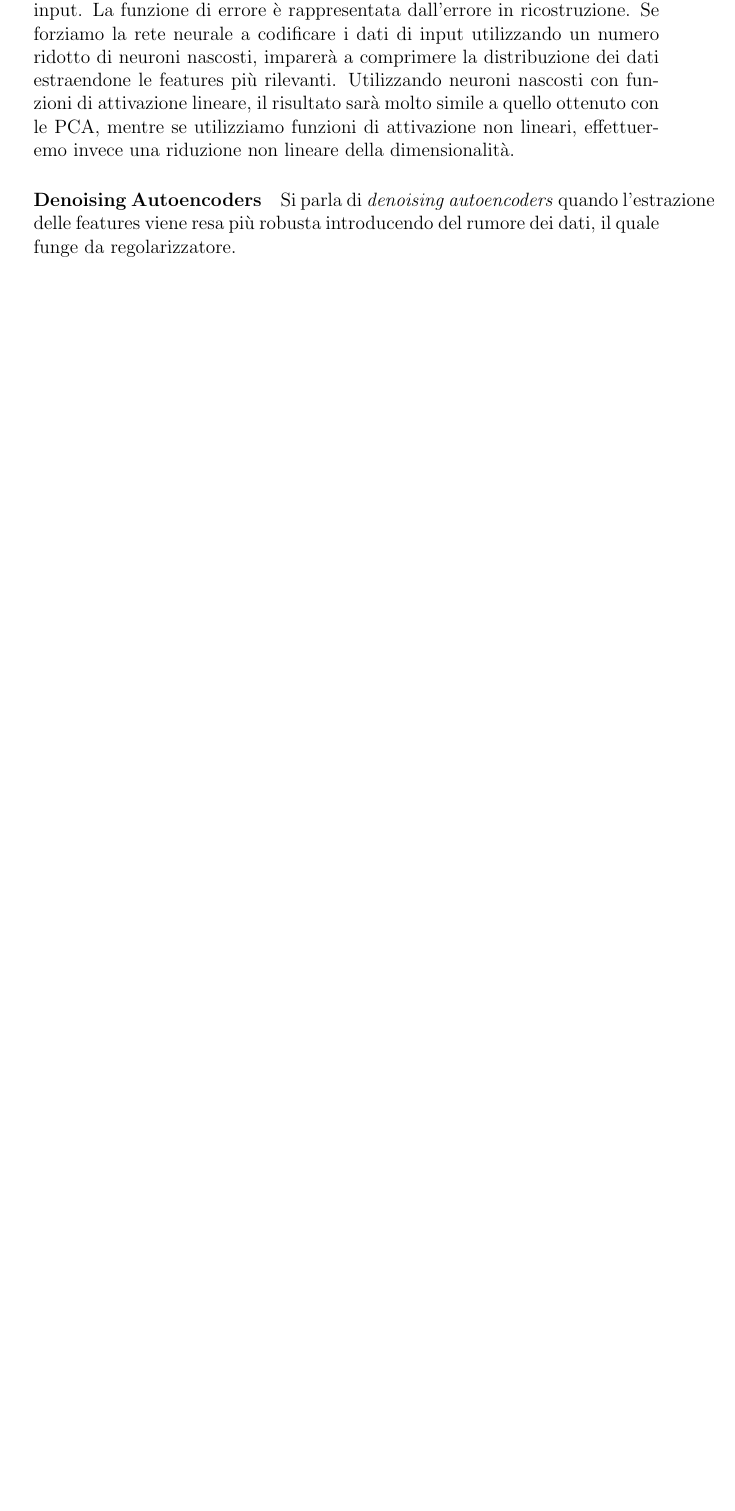
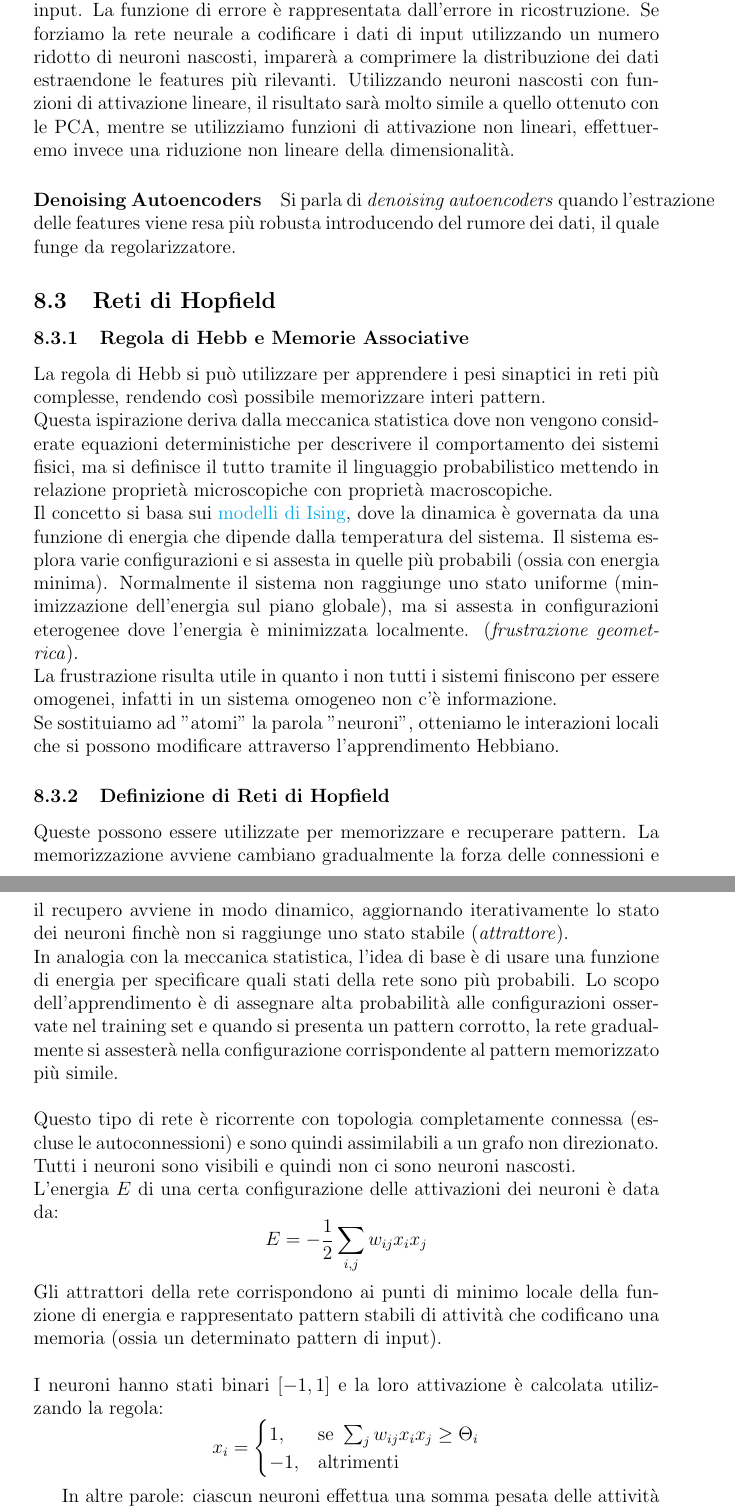
Before and after one commit to matnut2/Riassunto-IA-Psicologia, a LaTeX paper (main.tex): part of page 26 of 35 before the commit and two parts of pages 27 and 28 of 37 after it, the two joined at a grey line, cut so that both start at the same text, the shorter picture padded with empty space. Compiled offline with pdfLaTeX.

Commit message:
Aggiunta parziale delle reti di Hopfield

```diff
--- a/main.tex
+++ b/main.tex
@@ -481,9 +481,36 @@ Utilizzando neuroni nascosti con funzioni di attivazione lineare, il risultato s
 
 \paragraph{Denoising Autoencoders} Si parla di \textit{denoising autoencoders} quando l'estrazione delle features viene resa più robusta introducendo del rumore dei dati, il quale funge da regolarizzatore.
 
+\subsection{Reti di Hopfield}
+\subsubsection{Regola di Hebb e Memorie Associative}
+La regola di Hebb si può utilizzare per apprendere i pesi sinaptici in reti più complesse, rendendo così possibile memorizzare interi pattern. \\
+Questa ispirazione deriva dalla meccanica statistica dove non vengono considerate equazioni deterministiche per descrivere il comportamento dei sistemi fisici, ma si definisce il tutto tramite il linguaggio probabilistico mettendo in relazione proprietà microscopiche con proprietà macroscopiche. \\
+Il concetto si basa sui \href{https://it.wikipedia.org/wiki/Modello_di_Ising}{modelli di Ising}, dove la dinamica è governata da una funzione di energia che dipende dalla temperatura del sistema. Il sistema esplora varie configurazioni e si assesta in quelle più probabili (ossia con energia minima). Normalmente il sistema non raggiunge uno stato uniforme (minimizzazione dell'energia sul piano globale), ma si assesta in configurazioni eterogenee dove l'energia è minimizzata localmente. (\textit{frustrazione geometrica}). \\
+La frustrazione risulta utile in quanto i non tutti i sistemi finiscono per essere omogenei, infatti in un sistema omogeneo non c'è informazione. \\
+Se sostituiamo ad "atomi" la parola "neuroni", otteniamo le interazioni locali che si possono modificare attraverso l'apprendimento Hebbiano.
 
+\subsubsection{Definizione di Reti di Hopfield}
+Queste possono essere utilizzate per memorizzare e recuperare pattern. La memorizzazione avviene cambiano gradualmente la forza delle connessioni e il recupero avviene in modo dinamico, aggiornando iterativamente lo stato dei neuroni finchè non si raggiunge uno stato stabile (\textit{attrattore}).\\
+In analogia con la meccanica statistica, l'idea di base è di usare una funzione di energia per specificare quali stati della rete sono più probabili. Lo scopo dell'apprendimento è di assegnare alta probabilità alle configurazioni osservate nel training set e quando si presenta un pattern corrotto, la rete gradualmente si assesterà nella configurazione corrispondente al pattern memorizzato più simile.\\
+\\
+Questo tipo di rete è ricorrente con topologia completamente connessa (escluse le autoconnessioni) e sono quindi assimilabili a un grafo non direzionato. Tutti i neuroni sono visibili e quindi non ci sono neuroni nascosti.\\
+L'energia \(E\) di una certa configurazione delle attivazioni dei neuroni è data da:
+\[E=-\frac{1}{2}\sum_{i,j}w_{ij}x_ix_j\]
+Gli attrattori della rete corrispondono ai punti di minimo locale della funzione di energia e rappresentato pattern stabili di attività che codificano una memoria (ossia un determinato pattern di input).\\
+\\
+I neuroni hanno stati binari \([-1, 1]\) e la loro attivazione è calcolata utilizzando la regola:
+\[
+    x_i =
+    \begin{cases}
+        1, & \mbox{se } \sum_j w_{ij}x_ix_j \geq \Theta_i \\
+        -1, & \mbox{altrimenti}
+    \end{cases}
+\]
 
+In altre parole: ciascun neuroni effettua una somma pesata delle attività di tutti gil altri neuroni e si attiva solo se i el valore superano una determinata soglia.\\
+Hopfield dimostrò che se i pesi hanno valori appropriati, le attivazioni della rete convergeranno sempre verso uno stato stabile dove le attivazioni non cambiano più (quindi si dice che la rete raggiunge l'equilibrio).\\
 
+%%%%%%%% DA RIPRENDERE DALLA SLIDE 17 %%%%%%%%%%%%%%%%%%%%%%
 
 
 \section{Laboratori}
```
